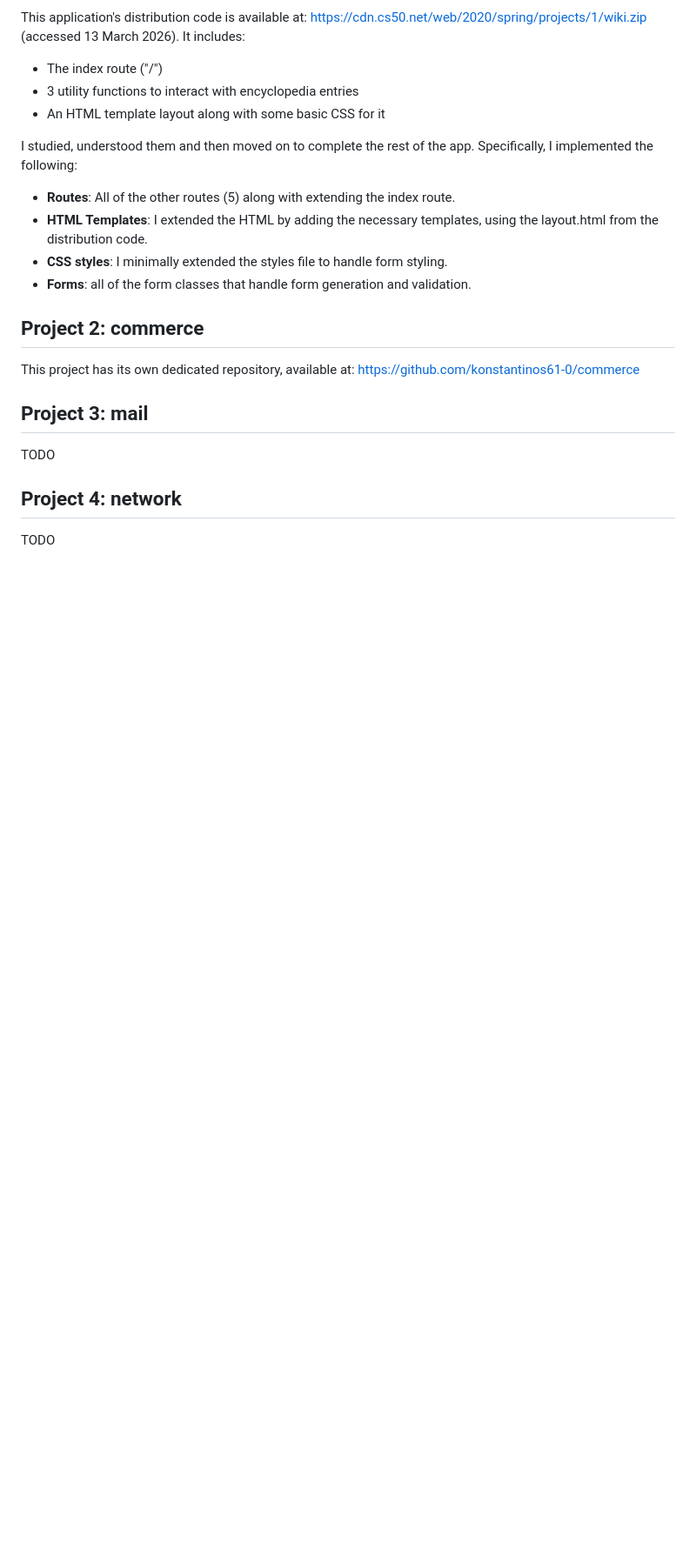
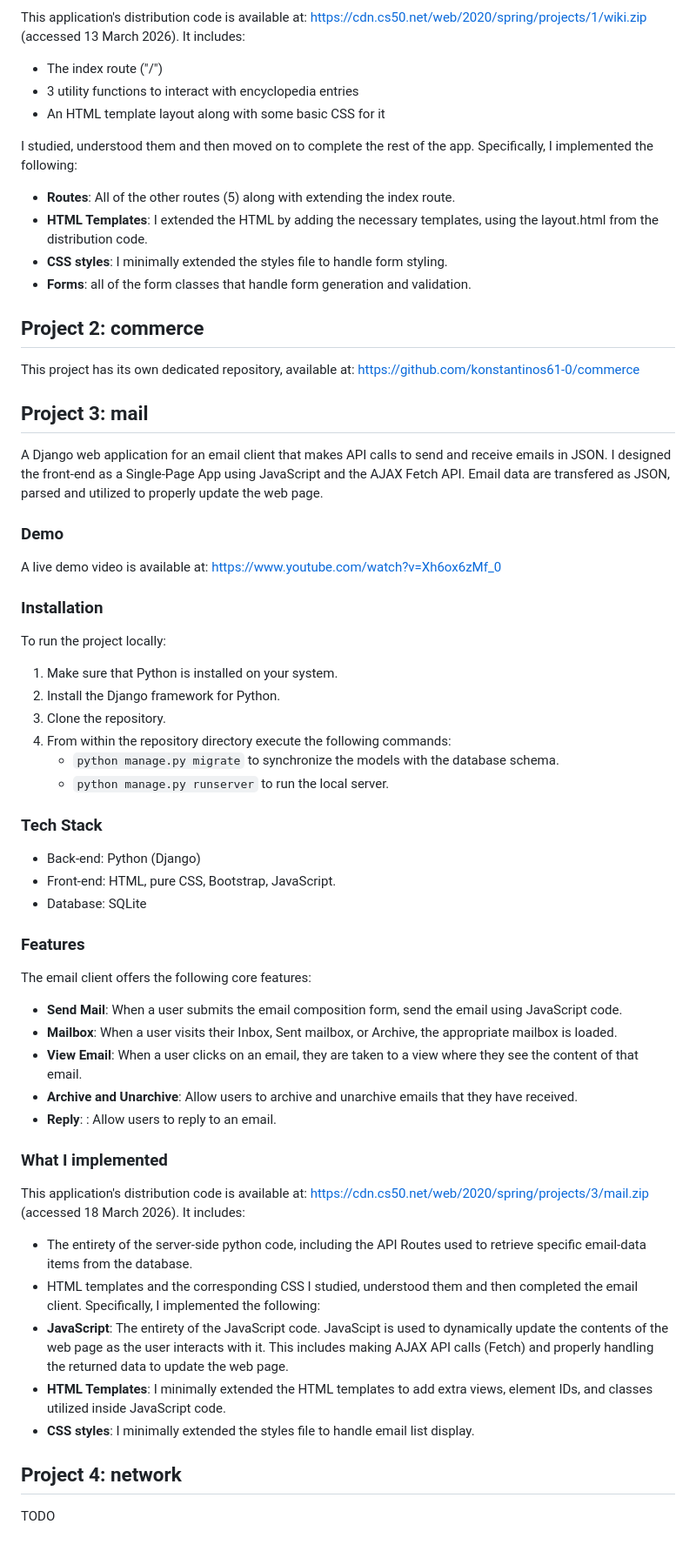
Before and after one commit to konstantinos61-0/CS50-Web, a Markdown page: README.md, the part around the change. Shown at 87% size. Rendered like a GitHub page; blank space fills up the shorter version.

```diff
--- a/README.md
+++ b/README.md
@@ -54,7 +54,38 @@ I studied, understood them and then moved on to complete the rest of the app. Sp
 This project has its own dedicated repository, available at: https://github.com/konstantinos61-0/commerce
 
 ## Project 3: mail
-TODO
+A Django web application for an email client that makes API calls to send and receive emails in JSON. I designed the front-end as a Single-Page App using JavaScript and the AJAX Fetch API. Email data are transfered as JSON, parsed and utilized to properly update the web page.
+### Demo
+A live demo video is available at: https://www.youtube.com/watch?v=Xh6ox6zMf_0
+### Installation
+To run the project locally:
+1. Make sure that Python is installed on your system.
+2. Install the Django framework for Python.
+3. Clone the repository.
+4. From within the repository directory execute the following commands:
+   - `python manage.py migrate` to synchronize the models with the database schema.
+   - `python manage.py runserver` to run the local server.
+
+### Tech Stack
+- Back-end: Python (Django)
+- Front-end: HTML, pure CSS, Bootstrap, JavaScript.
+- Database: SQLite
+### Features
+The email client offers the following core features:
+- **Send Mail**: When a user submits the email composition form, send the email using JavaScript code.
+- **Mailbox**: When a user visits their Inbox, Sent mailbox, or Archive, the appropriate mailbox is loaded.
+- **View Email**:  When a user clicks on an email, they are taken to a view where they see the content of that email.
+- **Archive and Unarchive**: Allow users to archive and unarchive emails that they have received.
+- **Reply**: : Allow users to reply to an email.
+
+### What I implemented
+This application's distribution code is available at: https://cdn.cs50.net/web/2020/spring/projects/3/mail.zip (accessed 18 March 2026). It includes:
+- The entirety of the server-side python code, including the API Routes used to retrieve specific email-data items from the database.
+- HTML templates and the corresponding CSS
+I studied, understood them and then completed the email client. Specifically, I implemented the following:
+- **JavaScript**: The entirety of the JavaScript code. JavaScipt is used to dynamically update the contents of the web page as the user interacts with it. This includes making AJAX API calls (Fetch) and properly handling the returned data to update the web page.
+- **HTML Templates**: I minimally extended the HTML templates to add extra views, element IDs, and classes utilized inside JavaScript code.
+- **CSS styles**: I minimally extended the styles file to handle email list display.
 
 ## Project 4: network
 TODO
```
